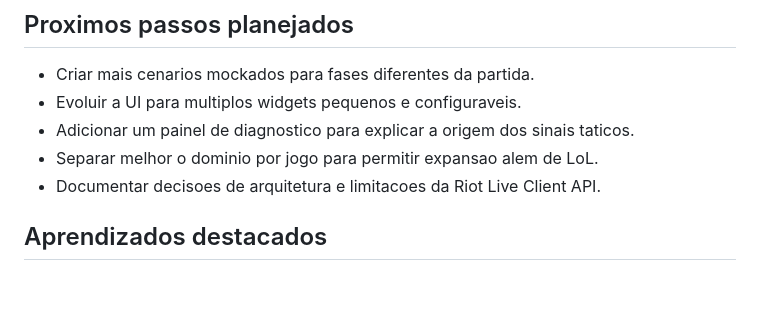
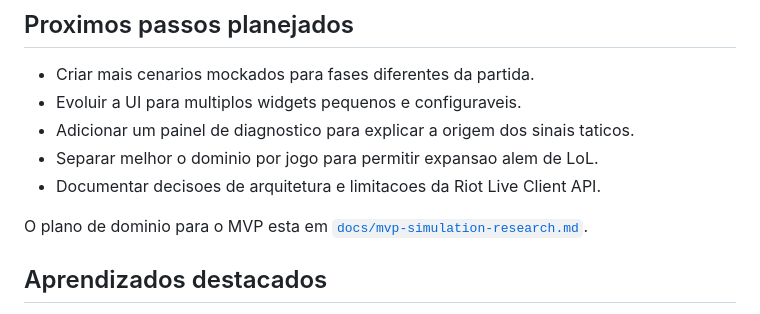
Before and after one commit to CelioPedro/build-elo-coach, a Markdown page: README.md, the part around the change. Rendered like a GitHub page; blank space fills up the shorter version.

Commit message:
docs: define mvp simulation research

```diff
--- a/README.md
+++ b/README.md
@@ -124,6 +124,8 @@ O projeto ja possui:
 - Separar melhor o dominio por jogo para permitir expansao alem de LoL.
 - Documentar decisoes de arquitetura e limitacoes da Riot Live Client API.
 
+O plano de dominio para o MVP esta em [`docs/mvp-simulation-research.md`](docs/mvp-simulation-research.md).
+
 ## Aprendizados destacados
 
 - Electron exige cuidado com seguranca, preload e isolamento de contexto.
```
Also changed, not shown: docs/mvp-simulation-research.md (added, +319 -0 lines).
